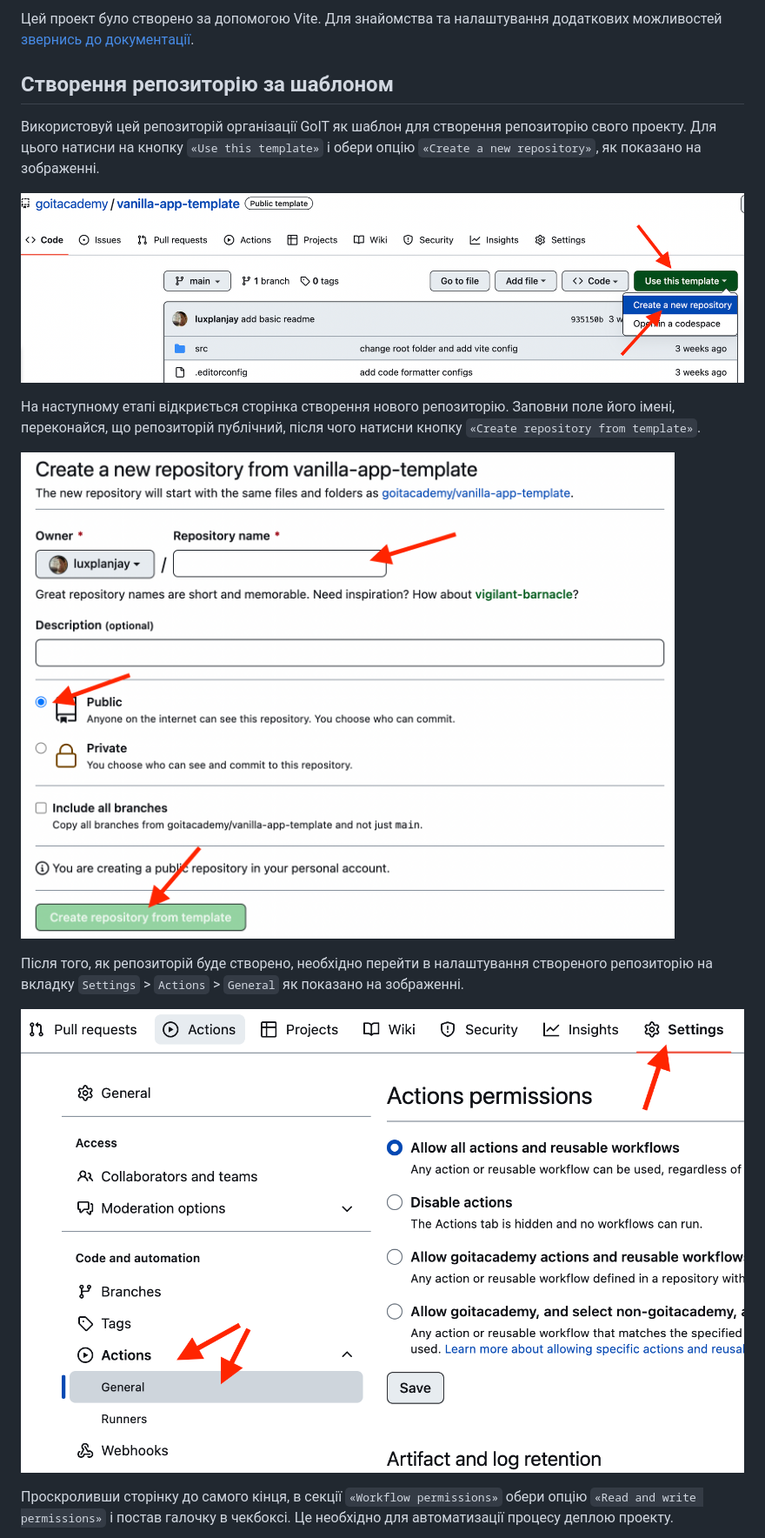
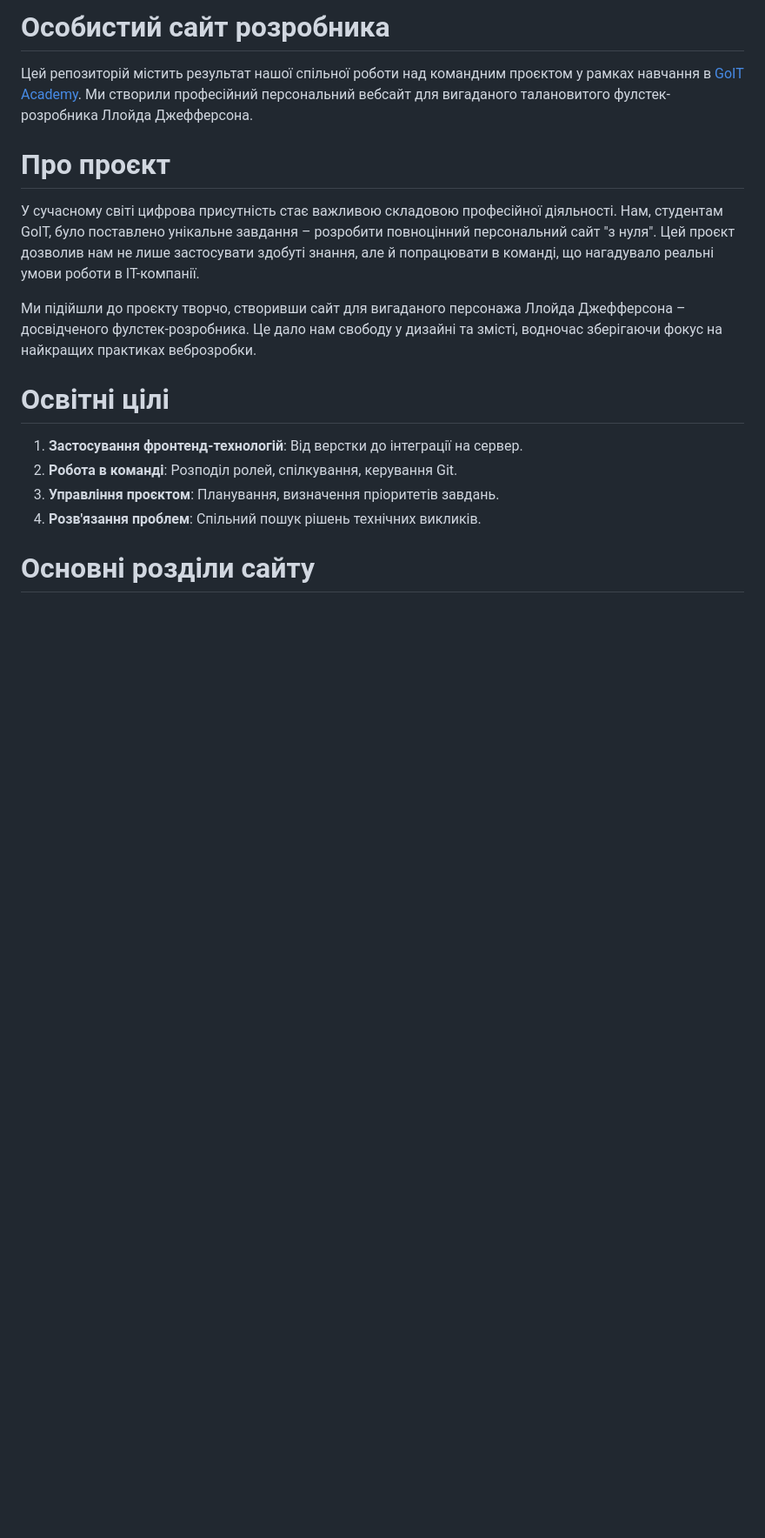
Before and after one commit to daniilbelik94/team-project-blendet_09, a Markdown page: README.md, the part around one of its changes. Shown at 87% size. Rendered like a GitHub page; blank space fills up the shorter version.

```diff
--- a/README.md
+++ b/README.md
@@ -2,28 +2,21 @@
 
-Цей проект було створено за допомогою Vite. Для знайомства та налаштування
-додаткових можливостей [звернись до документації](https://vitejs.dev/).
+# Особистий сайт розробника
 
-## Створення репозиторію за шаблоном
+Цей репозиторій містить результат нашої спільної роботи над командним проєктом у рамках навчання в [GoIT Academy](https://goit.global/ua/). Ми створили професійний персональний вебсайт для вигаданого талановитого фулстек-розробника Ллойда Джефферсона.
 
-Використовуй цей репозиторій організації GoIT як шаблон для створення
-репозиторію свого проекту. Для цього натисни на кнопку `«Use this template»` і
-обери опцію `«Create a new repository»`, як показано на зображенні.
+# Про проєкт
 
-![Creating repo from a template step 1](./assets/template-step-1.png)
+У сучасному світі цифрова присутність стає важливою складовою професійної діяльності. Нам, студентам GoIT, було поставлено унікальне завдання – розробити повноцінний персональний сайт "з нуля". Цей проєкт дозволив нам не лише застосувати здобуті знання, але й попрацювати в команді, що нагадувало реальні умови роботи в IT-компанії.
 
-На наступному етапі відкриється сторінка створення нового репозиторію. Заповни
-поле його імені, переконайся, що репозиторій публічний, після чого натисни
-кнопку `«Create repository from template»`.
+Ми підійшли до проєкту творчо, створивши сайт для вигаданого персонажа Ллойда Джефферсона – досвідченого фулстек-розробника. Це дало нам свободу у дизайні та змісті, водночас зберігаючи фокус на найкращих практиках веброзробки.
 
-![Creating repo from a template step 2](./assets/template-step-2.png)
+# Освітні цілі
 
-Після того, як репозиторій буде створено, необхідно перейти в налаштування
-створеного репозиторію на вкладку `Settings` > `Actions` > `General` як показано
-на зображенні.
+1. **Застосування фронтенд-технологій**: Від верстки до інтеграції на сервер.
+2. **Робота в команді**: Розподіл ролей, спілкування, керування Git.
+3. **Управління проєктом**: Планування, визначення пріоритетів завдань.
+4. **Розв'язання проблем**: Спільний пошук рішень технічних викликів.
 
-![Settings GitHub Actions permissions step 1](./assets/gh-actions-perm-1.png)
 
-Проскроливши сторінку до самого кінця, в секції `«Workflow permissions»` обери
-опцію `«Read and write permissions»` і постав галочку в чекбоксі. Це необхідно
-для автоматизації процесу деплою проекту.
+# Основні розділи сайту
 
```
Also changed, not shown: other parts of README.md (+25 -74 lines).
